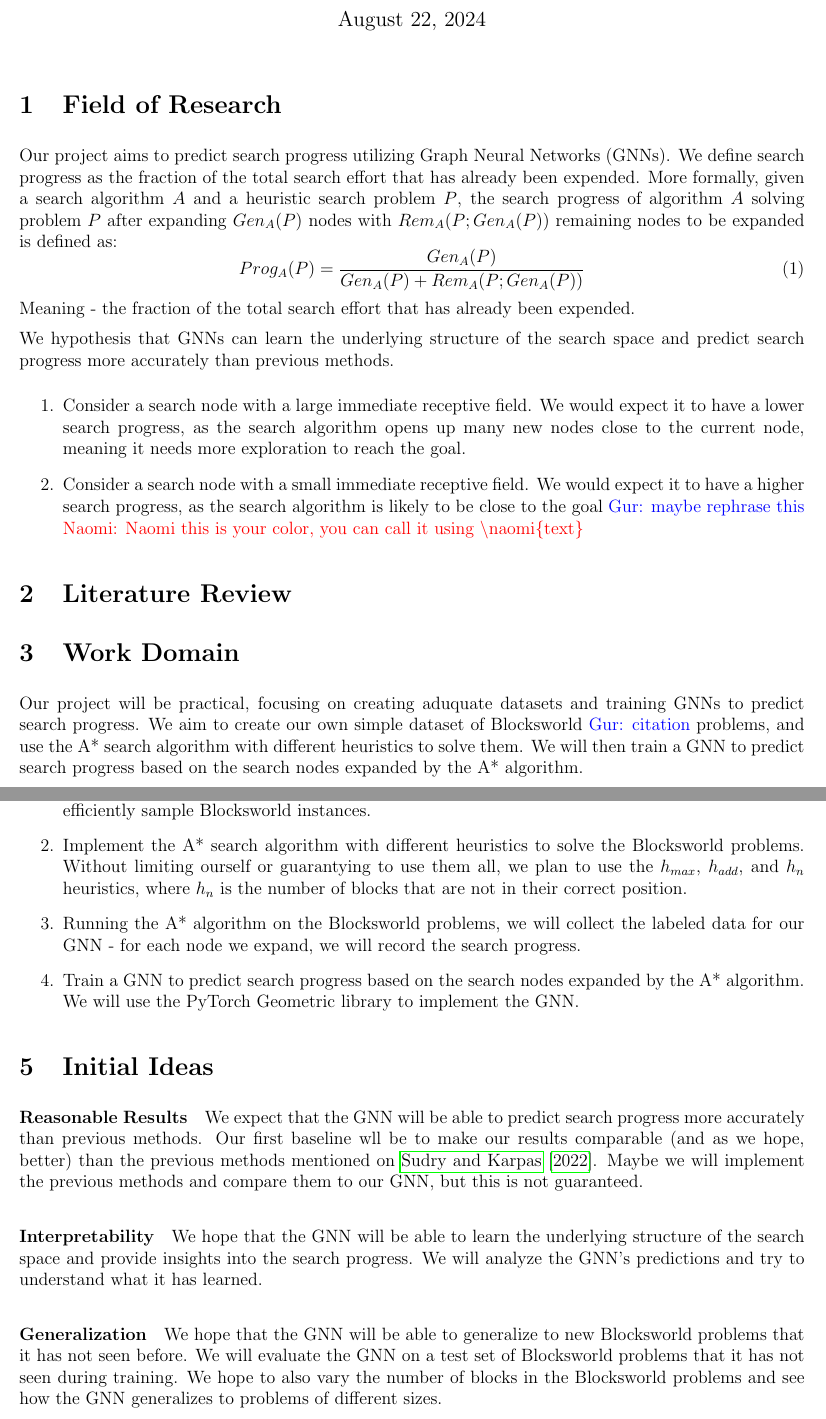
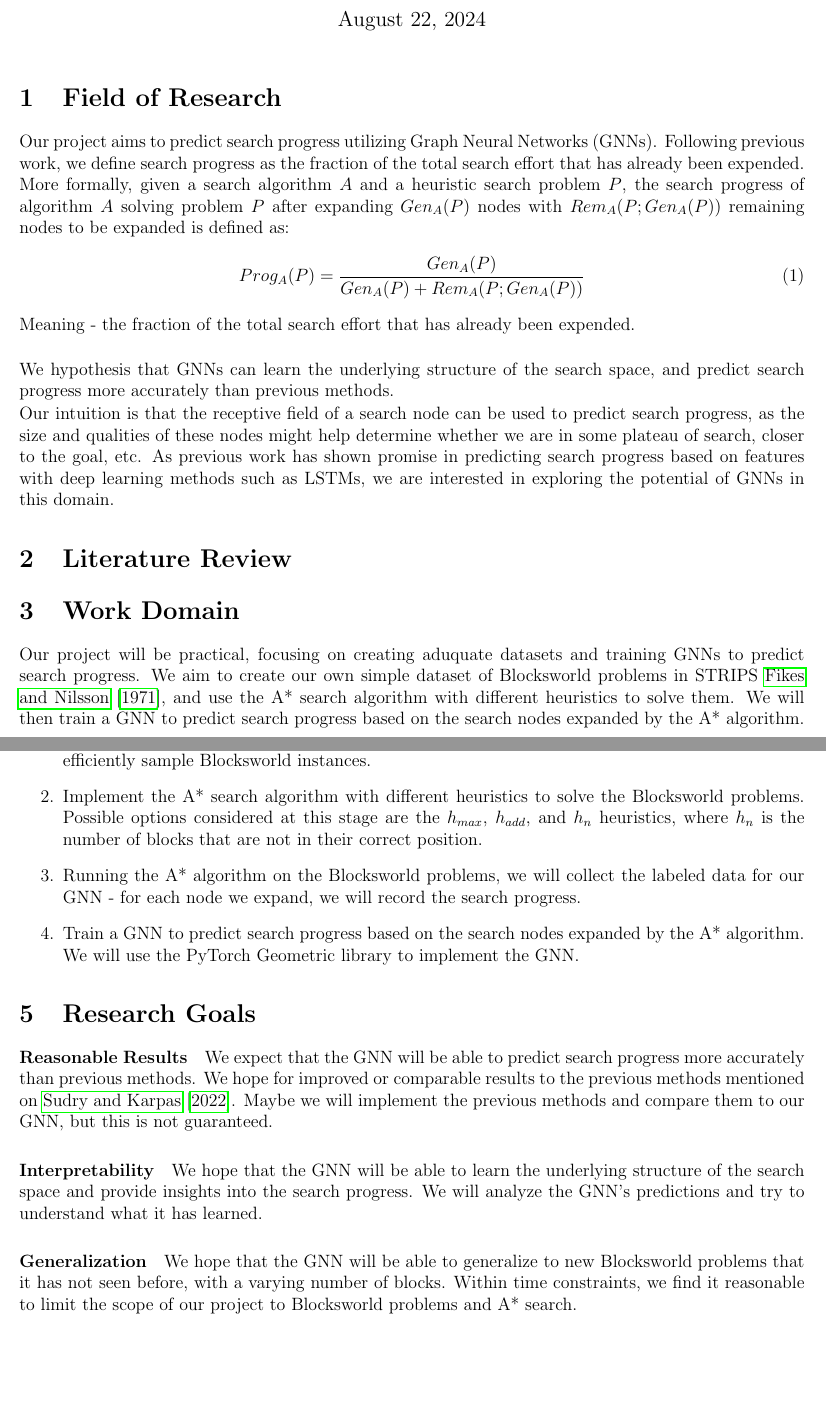
Before and after one commit to GurKeinan/Artificial-Intelligence-and-Autonomous-Systems, a LaTeX document (abstract submission/abstract submission.tex): two parts of pages 1 and 2 of 3, joined at a grey line, cut so that both start at the same text, the shorter picture padded with empty space. Compiled offline with pdfLaTeX.

Commit message:
rewrite abstract, add citation

```diff
--- a/abstract submission/abstract submission.tex
+++ b/abstract submission/abstract submission.tex
@@ -1,7 +1,8 @@
 % \documentclass[a4paper,12pt]{extarticle}  % Supports 8pt, 9pt, 10pt, 11pt, 12pt, 14pt, 17pt and 20pt.
 \documentclass[12pt]{article}
 \setlength{\parindent}{0pt}
-\setlength{\parskip}{0.5em} % Adjust '1em' to your preference
+\setlength{\parskip}{0.1em} % Adjust '1em' to your preference
+
 
 % \usepackage[a4paper]{geometry}  % Set the page size to be A4 as default
 % \geometry{
@@ -111,23 +112,28 @@
 
 \section{Field of Research}
 
-Our project aims to predict search progress utilizing Graph Neural Networks (GNNs). We define search progress as the fraction of the total search effort that has already been expended. More formally, given a search algorithm $A$ and a heuristic search problem $P$, the search progress of algorithm $A$ solving problem $P$ after expanding $Gen_A(P)$ nodes with $Rem_A(P; Gen_A(P))$ remaining nodes to be expanded is defined as:
+Our project aims to predict search progress utilizing Graph Neural Networks (GNNs). Following previous work, we define search progress as the fraction of the total search effort that has already been expended. More formally, given a search algorithm $A$ and a heuristic search problem $P$, the search progress of algorithm $A$ solving problem $P$ after expanding $Gen_A(P)$ nodes with $Rem_A(P; Gen_A(P))$ remaining nodes to be expanded is defined as:
 \begin{equation}
   Prog_A(P) = \frac{Gen_A(P)}{Gen_A(P) + Rem_A(P; Gen_A(P))}
 \end{equation}
-Meaning - the fraction of the total search effort that has already been expended.
+Meaning - the fraction of the total search effort that has already been expended. \\
 
-We hypothesis that GNNs can learn the underlying structure of the search space and predict search progress more accurately than previous methods.
-\begin{enumerate}
-  \item Consider a search node with a large immediate receptive field. We would expect it to have a lower search progress, as the search algorithm opens up many new nodes close to the current node, meaning it needs more exploration to reach the goal.
-  \item Consider a search node with a small immediate receptive field. We would expect it to have a higher search progress, as the search algorithm is likely to be close to the goal \gur{maybe rephrase this} \naomi{Naomi this is your color, you can call it using \textbackslash naomi\{text\}}
-\end{enumerate}
+We hypothesis that GNNs can learn the underlying structure of the search space, and predict search progress more accurately than previous methods.
+
+Our intuition is that the receptive field of a search node can be used to predict search progress, as the size and qualities of these nodes might help determine whether we are in some plateau of search, closer to the goal, etc. As previous work has shown promise in predicting search progress based on features with deep learning methods such as LSTMs, we are interested in exploring the potential of GNNs in this domain.
+
+% \begin{enumerate}
+%   \item Consider a search node with a large immediate receptive field. We would expect it to have a lower search progress, as the search algorithm opens up many new nodes close to the current node, meaning it needs more exploration to reach the goal.
+%   \item Consider a search node with a small immediate receptive field. We would expect it to have a higher search progress, as the search algorithm is likely to be close to the goal \gur{maybe rephrase this} \naomi{Naomi this is your color, you can call it using \textbackslash naomi\{text\}}
+% \end{enumerate}
 
 \section{Literature Review}
 
+
+
 \section{Work Domain}
 
-Our project will be practical, focusing on creating aduquate datasets and training GNNs to predict search progress. We aim to create our own simple dataset of Blocksworld \gur{citation} problems, and use the A* search algorithm with different heuristics to solve them. We will then train a GNN to predict search progress based on the search nodes expanded by the A* algorithm.
+Our project will be practical, focusing on creating aduquate datasets and training GNNs to predict search progress. We aim to create our own simple dataset of Blocksworld problems in STRIPS \cite{strips1971}, and use the A* search algorithm with different heuristics to solve them. We will then train a GNN to predict search progress based on the search nodes expanded by the A* algorithm.
 
 \section{Work Outline}
 
@@ -153,18 +159,18 @@ Our project will be practical, focusing on creating aduquate datasets and traini
 The following is a rough outline of our project:
 \begin{enumerate}
   \item Create a dataset of Blocksworld problems. An instance of the Blocksworld problem consists of a set of blocks, initial and goal configurations of the blocks. The goal is to move the blocks from the initial configuration to the goal configuration using legal moves. We hope that by sampling initial and goal configurations randomly uniformly, we will get a diverse set of problems that will be challenging for the search algorithm. We refer the reader to Algorithm~\ref{alg:sample_blocksworld} for a method to efficiently sample Blocksworld instances.
-  \item Implement the A* search algorithm with different heuristics to solve the Blocksworld problems. Without limiting ourself or guarantying to use them all, we plan to use the $h_{max}$, $h_{add}$, and $h_{n}$ heuristics, where $h_{n}$ is the number of blocks that are not in their correct position.
+  \item Implement the A* search algorithm with different heuristics to solve the Blocksworld problems. Possible options considered at this stage are the $h_{max}$, $h_{add}$, and $h_{n}$ heuristics, where $h_{n}$ is the number of blocks that are not in their correct position.
   \item Running the A* algorithm on the Blocksworld problems, we will collect the labeled data for our GNN - for each node we expand, we will record the search progress.
   \item Train a GNN to predict search progress based on the search nodes expanded by the A* algorithm. We will use the PyTorch Geometric library to implement the GNN.
 \end{enumerate}
 
-\section{Initial Ideas}
+\section{Research Goals}
 
-\paragraph{Reasonable Results} We expect that the GNN will be able to predict search progress more accurately than previous methods. Our first baseline wll be to make our results comparable (and as we hope, better) than the previous methods mentioned on \citet{sudry2022learning}. Maybe we will implement the previous methods and compare them to our GNN, but this is not guaranteed.
+\paragraph{Reasonable Results} We expect that the GNN will be able to predict search progress more accurately than previous methods. We hope for improved or comparable results to the previous methods mentioned on \citet{sudry2022learning}. Maybe we will implement the previous methods and compare them to our GNN, but this is not guaranteed.
 
 \paragraph{Interpretability} We hope that the GNN will be able to learn the underlying structure of the search space and provide insights into the search progress. We will analyze the GNN's predictions and try to understand what it has learned.
 
-\paragraph{Generalization} We hope that the GNN will be able to generalize to new Blocksworld problems that it has not seen before. We will evaluate the GNN on a test set of Blocksworld problems that it has not seen during training. We hope to also vary the number of blocks in the Blocksworld problems and see how the GNN generalizes to problems of different sizes.
+\paragraph{Generalization} We hope that the GNN will be able to generalize to new Blocksworld problems that it has not seen before, with a varying number of blocks. Within time constraints, we find it reasonable to limit the scope of our project to Blocksworld problems and A* search.
 
 \bibliography{references}
 
```
Also changed, not shown: abstract submission/references.bib (+15 -0 lines), abstract submission/abstract submission.bbl, abstract submission/abstract submission.pdf, 7 other files.
